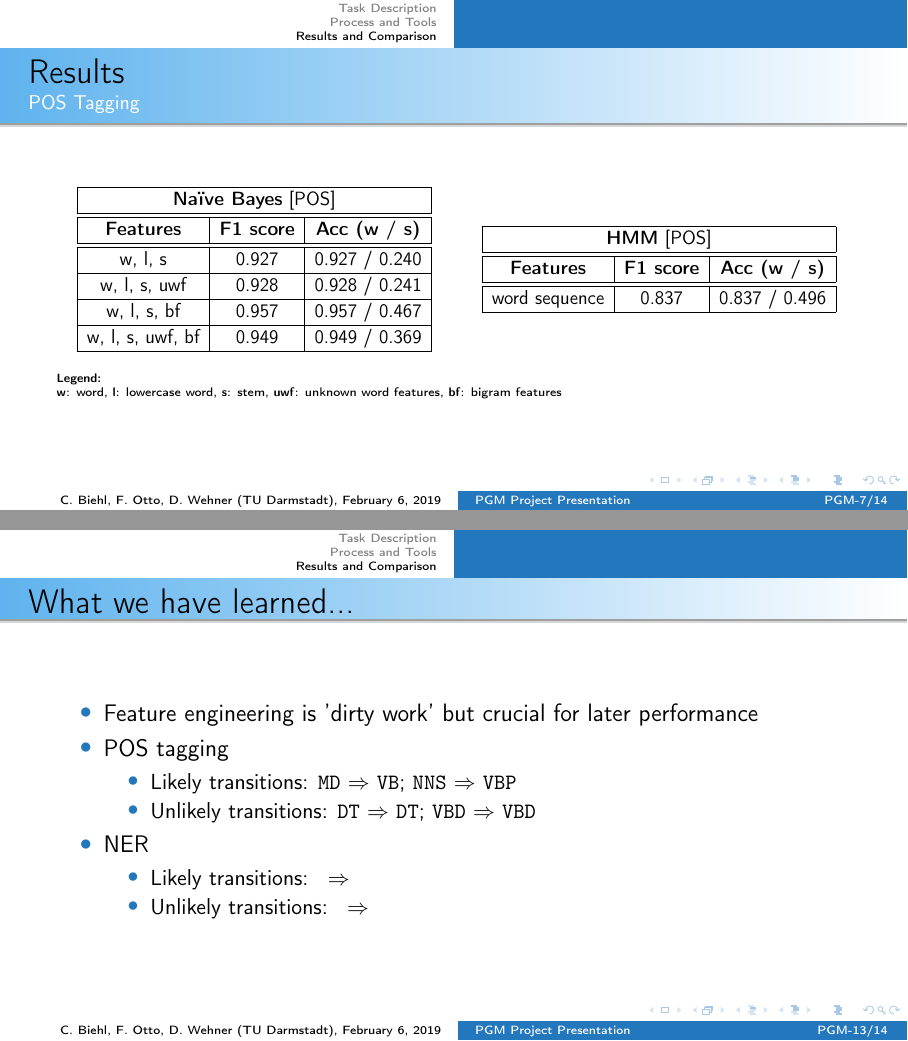
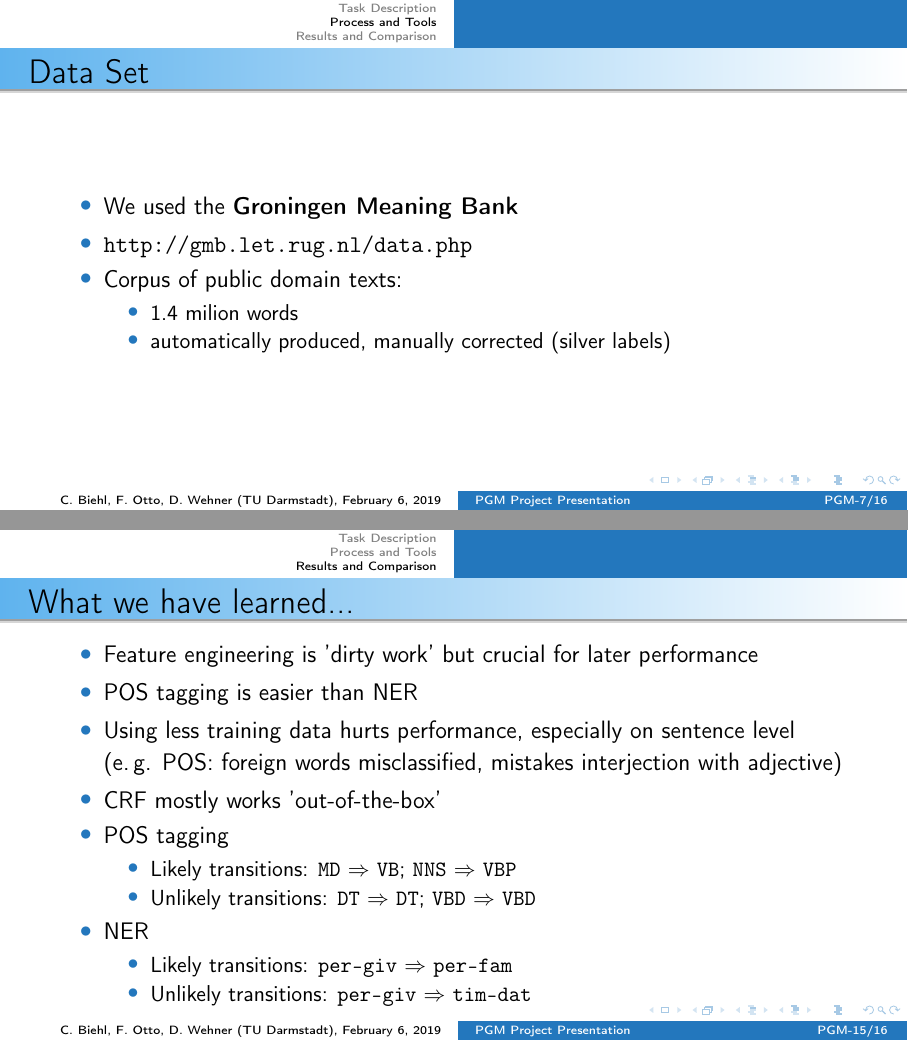
Before and after one commit to ottofabian/PGM_Project, LaTeX slides (presentation/pgm_presentation.tex): pages 7 and 13 of 14 before the commit and pages 7 and 15 of 16 after it, joined at a grey line. Compiled offline with pdfLaTeX.

Commit message:
presentation

```diff
--- a/presentation/pgm_presentation.tex
+++ b/presentation/pgm_presentation.tex
@@ -85,6 +85,20 @@
 \end{frame}
 
 
+% Data Set
+\begin{frame}{Data Set}{}
+	\begin{itemize}
+		\item We used the \textbf{Groningen Meaning Bank}
+		\item \url{http://gmb.let.rug.nl/data.php}
+		\item Corpus of public domain texts:
+		\begin{itemize}
+			\item 1.4 milion words
+			\item automatically produced, manually corrected (silver labels)
+		\end{itemize}
+	\end{itemize}
+\end{frame}
+
+
 \section{Results and Comparison}
 
 % Results
@@ -247,6 +270,10 @@
 \begin{frame}{What we have learned...}{}
 	\begin{itemize}
 		\item Feature engineering is 'dirty work' but crucial for later performance
+		\item POS tagging is easier than NER
+		\item Using less training data hurts performance, especially on sentence level \\
+			(e.\,g. POS: foreign words misclassified, mistakes interjection with adjective)
+		\item CRF mostly works 'out-of-the-box'
 		\item POS tagging
 		\begin{itemize}
 			\item Likely transitions: \texttt{MD} $\Rightarrow$ \texttt{VB}; \texttt{NNS} $\Rightarrow$ \texttt{VBP}
@@ -254,8 +281,8 @@
 		\end{itemize}
 		\item NER
 		\begin{itemize}
-			\item Likely transitions: \texttt{} $\Rightarrow$ \texttt{}
-			\item Unlikely transitions: \texttt{} $\Rightarrow$ \texttt{}
+			\item Likely transitions: \texttt{per-giv} $\Rightarrow$ \texttt{per-fam}
+			\item Unlikely transitions: \texttt{per-giv} $\Rightarrow$ \texttt{tim-dat}
 		\end{itemize}
 	\end{itemize}
 \end{frame}
```
Also changed, not shown: presentation/img/cm_ner.png (added), presentation/pgm_presentation.tex (25 more changed lines), 1 other file.
